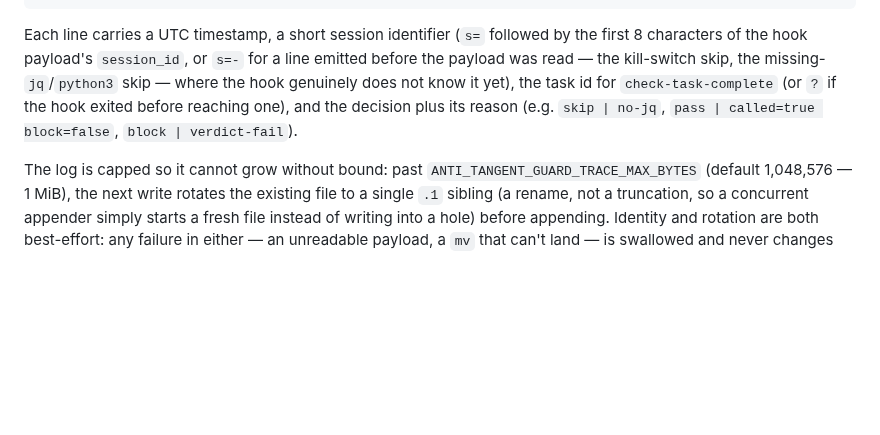
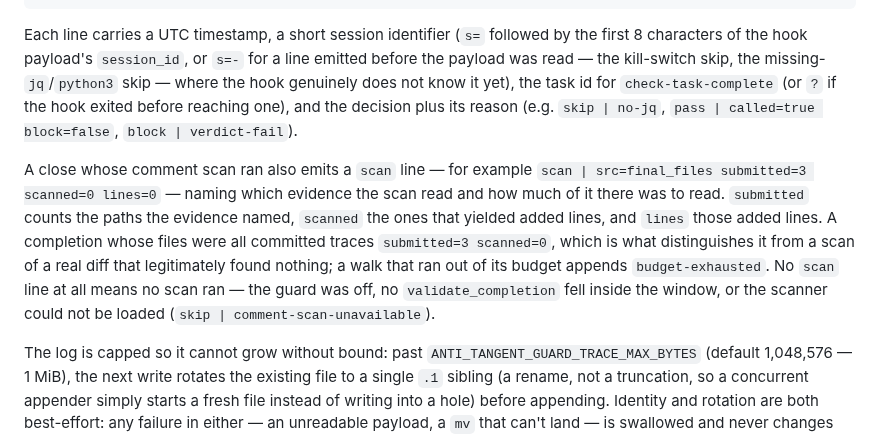
Before and after one commit to patiently/anti-tangent-mcp, a Markdown page: plugin/anti-tangent-guard/README.md, the part around one of its changes. Rendered like a GitHub page; blank space fills up the shorter version.

Commit message:
docs(guard): document the close-time scan trace line
Co-Authored-By: Claude Opus 5 (1M context) <noreply@anthropic.com>
Claude-Session: https://claude.ai/code/session_019H8miDcsTJuc85wKkk3kd8

```diff
--- a/plugin/anti-tangent-guard/README.md
+++ b/plugin/anti-tangent-guard/README.md
@@ -441,6 +441,17 @@ the task id for `check-task-complete` (or `?` if the hook exited before
 reaching one), and the decision plus its reason (e.g. `skip | no-jq`,
 `pass | called=true block=false`, `block | verdict-fail`).
 
+A close whose comment scan ran also emits a `scan` line — for example
+`scan | src=final_files submitted=3 scanned=0 lines=0` — naming which
+evidence the scan read and how much of it there was to read. `submitted`
+counts the paths the evidence named, `scanned` the ones that yielded added
+lines, and `lines` those added lines. A completion whose files were all
+committed traces `submitted=3 scanned=0`, which is what distinguishes it
+from a scan of a real diff that legitimately found nothing; a walk that ran
+out of its budget appends `budget-exhausted`. No `scan` line at all means no
+scan ran — the guard was off, no `validate_completion` fell inside the
+window, or the scanner could not be loaded (`skip | comment-scan-unavailable`).
+
 The log is capped so it cannot grow without bound: past
 `ANTI_TANGENT_GUARD_TRACE_MAX_BYTES` (default 1,048,576 — 1 MiB), the next
 write rotates the existing file to a single `.1` sibling (a rename, not a
```
Also changed, not shown: other parts of plugin/anti-tangent-guard/README.md (+3 -3 lines).
